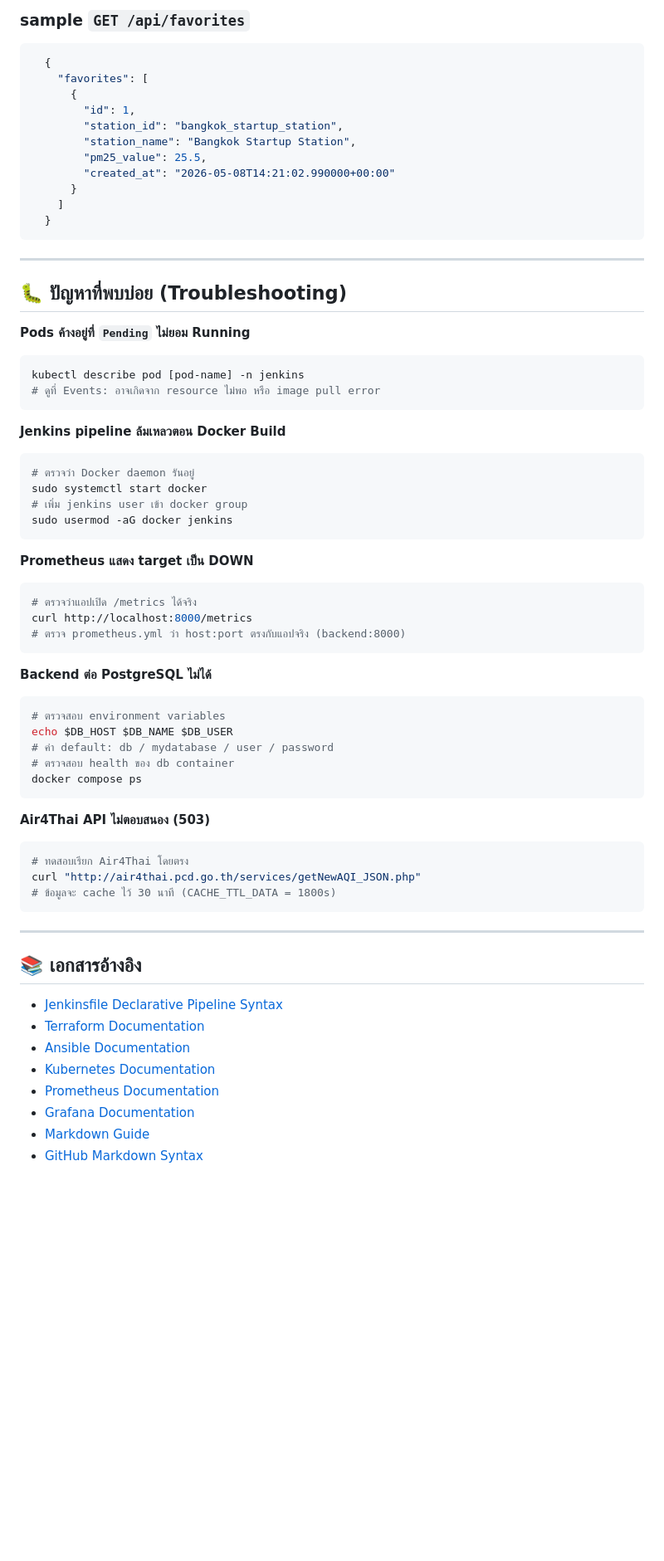
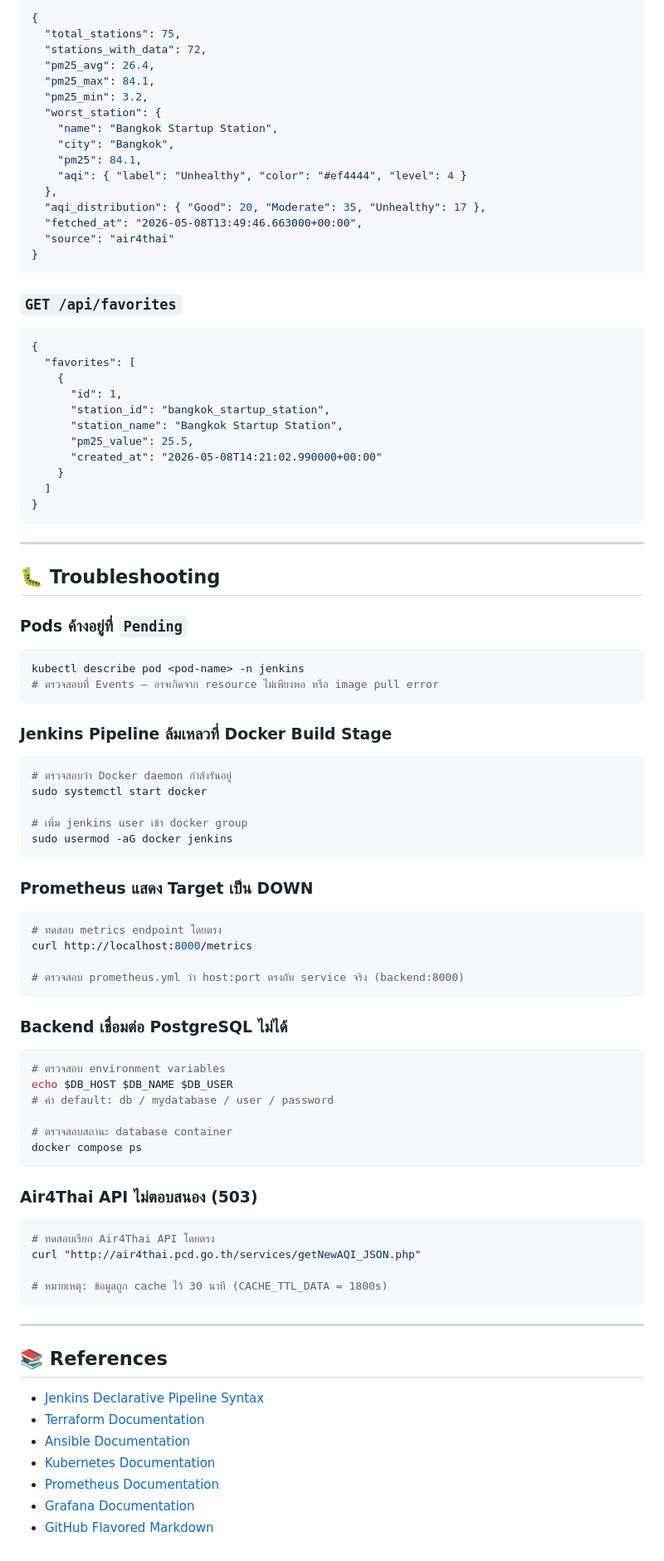
Before and after one commit to 10xkz/AQI.Thailand, a Markdown page: README.md, the part around one of its changes. Shown at 83% size. GitHub-like rendering; blank space fills up the shorter version.

````diff
--- a/README.md
+++ b/README.md
@@ -337,68 +348,97 @@ CREATE TABLE IF NOT EXISTS favorites (
 
-### sample `GET /api/favorites`
- ```json
-   {
-     "favorites": [
-       {
-         "id": 1,
-         "station_id": "bangkok_startup_station",
-         "station_name": "Bangkok Startup Station",
-         "pm25_value": 25.5,
-         "created_at": "2026-05-08T14:21:02.990000+00:00"
-       }
-     ]
-   }
- ```
+```json
+{
+  "total_stations": 75,
+  "stations_with_data": 72,
+  "pm25_avg": 26.4,
+  "pm25_max": 84.1,
+  "pm25_min": 3.2,
+  "worst_station": {
+    "name": "Bangkok Startup Station",
+    "city": "Bangkok",
+    "pm25": 84.1,
+    "aqi": { "label": "Unhealthy", "color": "#ef4444", "level": 4 }
+  },
+  "aqi_distribution": { "Good": 20, "Moderate": 35, "Unhealthy": 17 },
+  "fetched_at": "2026-05-08T13:49:46.663000+00:00",
+  "source": "air4thai"
+}
+```
+
+### `GET /api/favorites`
+
+```json
+{
+  "favorites": [
+    {
+      "id": 1,
+      "station_id": "bangkok_startup_station",
+      "station_name": "Bangkok Startup Station",
+      "pm25_value": 25.5,
+      "created_at": "2026-05-08T14:21:02.990000+00:00"
+    }
+  ]
+}
+```
+
 ---
 
-## 🐛 ปัญหาที่พบบ่อย (Troubleshooting)
+## 🐛 Troubleshooting
 
-**Pods ค้างอยู่ที่ `Pending` ไม่ยอม Running**
+### Pods ค้างอยู่ที่ `Pending`
+
 ```bash
-kubectl describe pod [pod-name] -n jenkins
-# ดูที่ Events: อาจเกิดจาก resource ไม่พอ หรือ image pull error
+kubectl describe pod <pod-name> -n jenkins
+# ตรวจสอบที่ Events — อาจเกิดจาก resource ไม่เพียงพอ หรือ image pull error
 ```
 
-**Jenkins pipeline ล้มเหลวตอน Docker Build**
+### Jenkins Pipeline ล้มเหลวที่ Docker Build Stage
+
 ```bash
-# ตรวจว่า Docker daemon รันอยู่
+# ตรวจสอบว่า Docker daemon กำลังรันอยู่
 sudo systemctl start docker
+
 # เพิ่ม jenkins user เข้า docker group
 sudo usermod -aG docker jenkins
 ```
 
-**Prometheus แสดง target เป็น DOWN**
+### Prometheus แสดง Target เป็น DOWN
+
 ```bash
-# ตรวจว่าแอปเปิด /metrics ได้จริง
+# ทดสอบ metrics endpoint โดยตรง
 curl http://localhost:8000/metrics
-# ตรวจ prometheus.yml ว่า host:port ตรงกับแอปจริง (backend:8000)
+
+# ตรวจสอบ prometheus.yml ว่า host:port ตรงกับ service จริง (backend:8000)
 ```
 
-**Backend ต่อ PostgreSQL ไม่ได้**
+### Backend เชื่อมต่อ PostgreSQL ไม่ได้
+
 ```bash
 # ตรวจสอบ environment variables
 echo $DB_HOST $DB_NAME $DB_USER
 # ค่า default: db / mydatabase / user / password
-# ตรวจสอบ health ของ db container
+
+# ตรวจสอบสถานะ database container
 docker compose ps
 ```
 
-**Air4Thai API ไม่ตอบสนอง (503)**
+### Air4Thai API ไม่ตอบสนอง (503)
+
 ```bash
-# ทดสอบเรียก Air4Thai โดยตรง
+# ทดสอบเรียก Air4Thai API โดยตรง
 curl "http://air4thai.pcd.go.th/services/getNewAQI_JSON.php"
-# ข้อมูลจะ cache ไว้ 30 นาที (CACHE_TTL_DATA = 1800s)
+
+# หมายเหตุ: ข้อมูลถูก cache ไว้ 30 นาที (CACHE_TTL_DATA = 1800s)
 ```
 
 ---
 
-## 📚 เอกสารอ้างอิง
+## 📚 References
 
-- [Jenkinsfile Declarative Pipeline Syntax](https://www.jenkins.io/doc/book/pipeline/syntax/)
+- [Jenkins Declarative Pipeline Syntax](https://www.jenkins.io/doc/book/pipeline/syntax/)
 - [Terraform Documentation](https://developer.hashicorp.com/terraform/docs)
 - [Ansible Documentation](https://docs.ansible.com/)
 - [Kubernetes Documentation](https://kubernetes.io/docs/)
 - [Prometheus Documentation](https://prometheus.io/docs/)
 - [Grafana Documentation](https://grafana.com/docs/)
-- [Markdown Guide](https://www.markdownguide.org/)
-- [GitHub Markdown Syntax](https://docs.github.com/en/get-started/writing-on-github/getting-started-with-writing-and-formatting-on-github/basic-writing-and-formatting-syntax)
+- [GitHub Flavored Markdown](https://docs.github.com/en/get-started/writing-on-github/getting-started-with-writing-and-formatting-on-github/basic-writing-and-formatting-syntax)
````
Also changed, not shown: other parts of README.md (+98 -87 lines).
